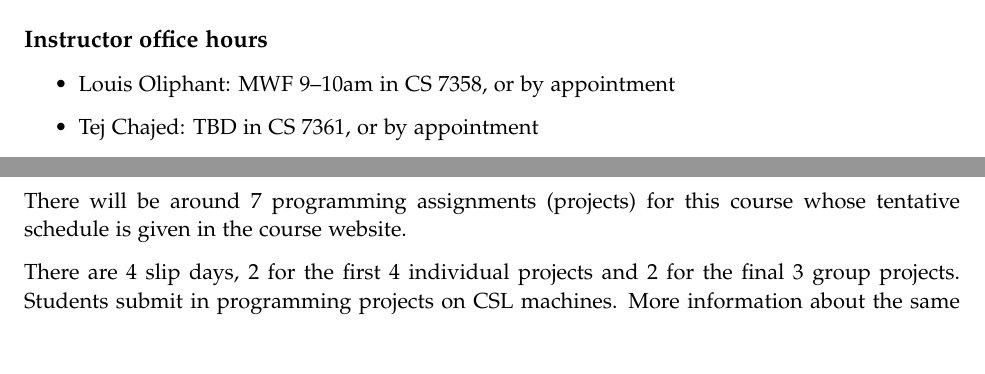
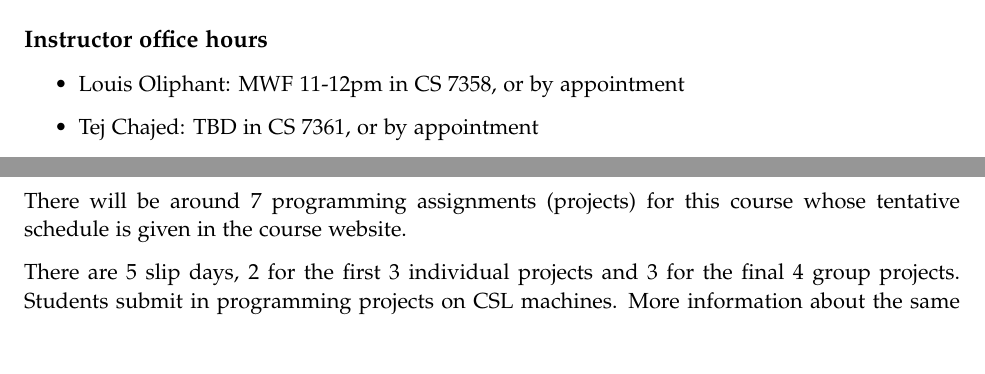
Before and after one commit to tchajed/cs537-sp24-syllabus, a LaTeX document (cs537-sp24-syllabus.tex, which reads src/index.tex): two parts of page 2 of 4, joined at a grey line, cut so that both start at the same text. Compiled offline with XeLaTeX.

Commit message:
updated office hours and slip days

```diff
--- a/src/index.tex
+++ b/src/index.tex
@@ -43,7 +43,7 @@ are the same (with shared content, assignments, and exams).
 
 \subsection*{Instructor office hours}
 \begin{itemize}
-  \item Louis Oliphant: MWF 9--10am in CS 7358, or by appointment
+  \item Louis Oliphant: MWF 11-12pm in CS 7358, or by appointment
   \item Tej Chajed: TBD in CS 7361, or by appointment
 \end{itemize}
 
@@ -93,8 +93,8 @@ environment and is useful if you want to become a Unix expert.
 There will be around 7 programming assignments (projects) for this course whose
 tentative schedule is given in the course website.
 
-There are 4 slip days, 2 for the first 4 individual projects and 2 for the final
-3 group projects. Students submit in programming projects on CSL machines. More
+There are 5 slip days, 2 for the first 3 individual projects and 3 for the final
+4 group projects. Students submit in programming projects on CSL machines. More
 information about the same will be provided in the project specifications too.
 Once you have used all your slip days, you will receive 100\% of points if turned
 in on or before the deadline. If turned in late, 10 percentage points will be
```
